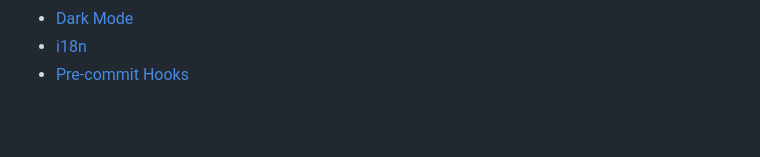
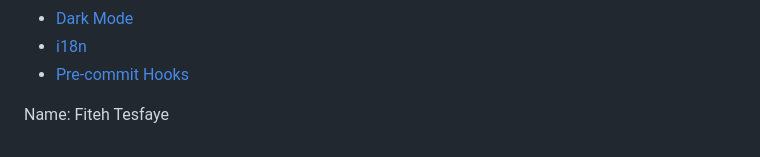
Before and after one commit to Fiteh-21/Delivery-System, a Markdown page: README.md, the part around the change. Drawn GitHub-style; blank space fills up the shorter version.

Commit message:
Add author name to README

```diff
--- a/README.md
+++ b/README.md
@@ -279,3 +279,5 @@ GitHub Actions pipeline runs on push/PR to `develop`:
 - [Dark Mode](Frontend/docs/dark-mode.md)
 - [i18n](Frontend/docs/i18n.md)
 - [Pre-commit Hooks](Frontend/docs/pre-commit-hooks.md)
+
+Name: Fiteh Tesfaye
```
